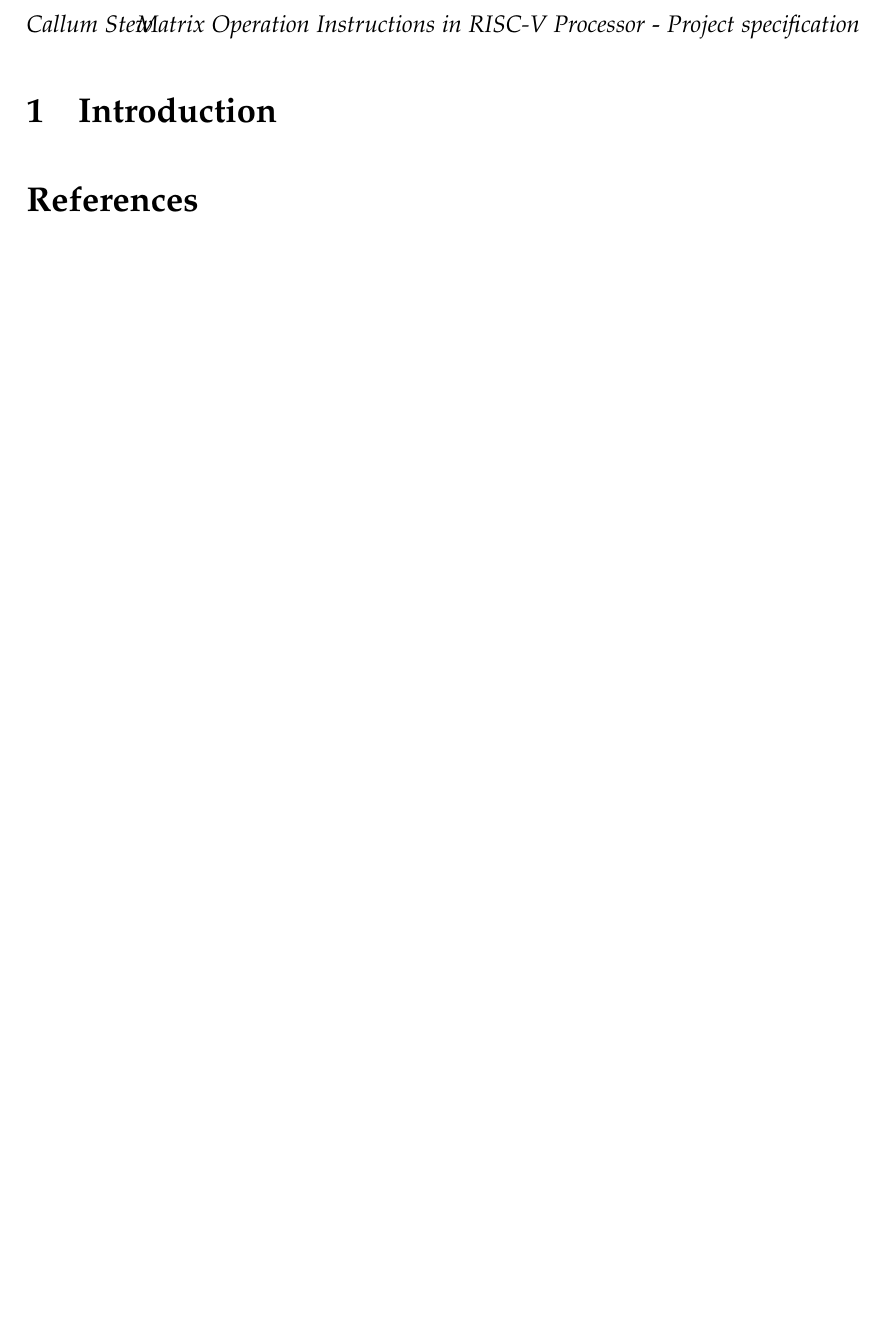
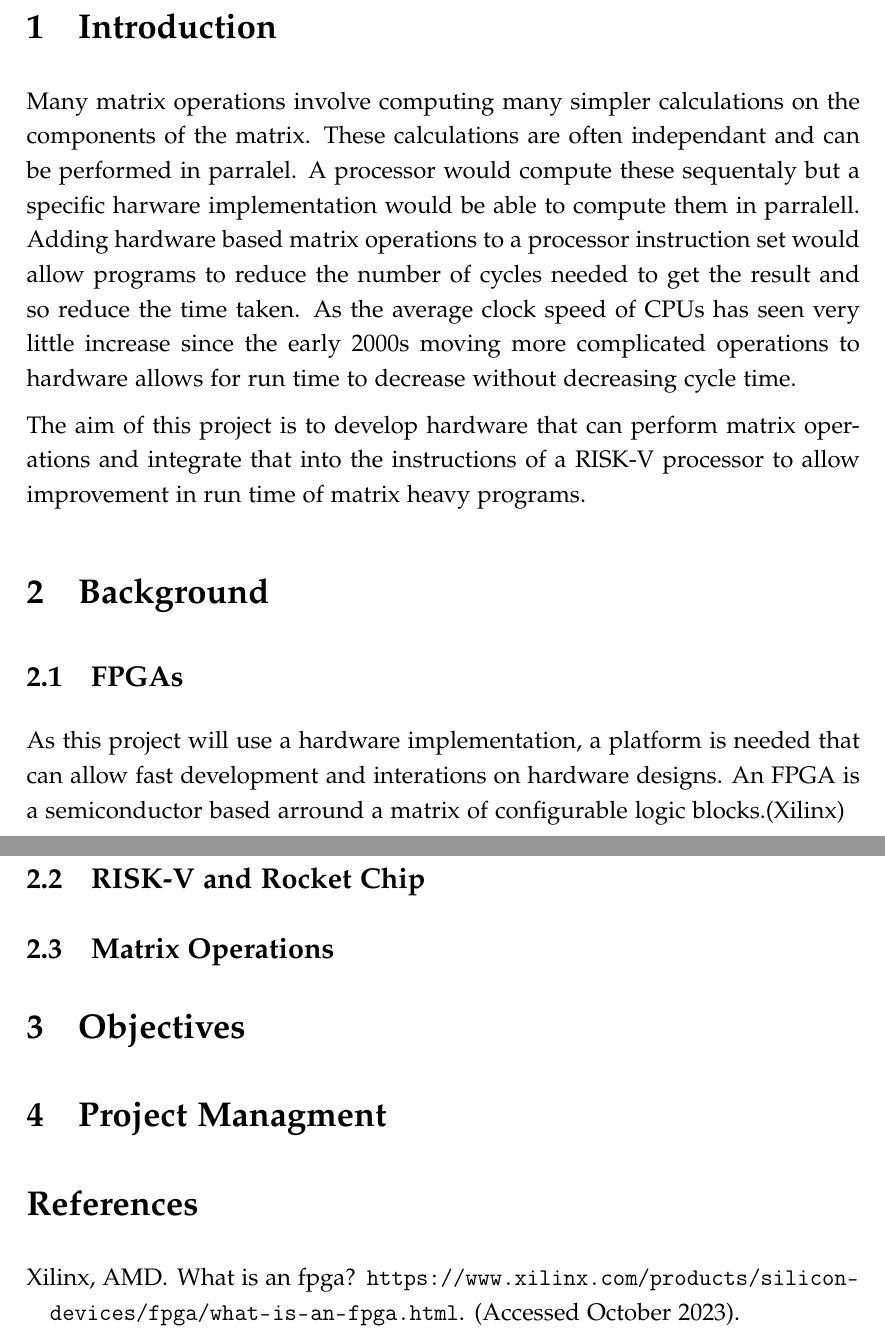
Before and after one commit to lucie-sharpe/degree-project, a LaTeX document (specification/specification.tex): part of page 2 of 2 before the commit and two parts of pages 2 and 3 of 3 after it, the two joined at a grey line, cut at the place of the change, the shorter picture padded with empty space. Compiled offline with pdfLaTeX.

Commit message:
started spec

```diff
--- a/specification/specification.tex
+++ b/specification/specification.tex
@@ -15,8 +15,8 @@
 \makeatletter
 \fancypagestyle{plain}{
 	\fancyhf{}
-	\fancyhead[R]{\textit{\@title} - \textit{\@assignment}}
-    \fancyhead[L]{\textit{\@author}}
+	%\fancyhead[R]{\textit{\@title} - \textit{\@assignment}}
+    %\fancyhead[L]{\textit{\@author}}
     \fancyfoot[C]{\thepage}
 }
 \makeatother
@@ -30,11 +30,21 @@
 \pagestyle{plain}
 
 \section{Introduction}
+Many matrix operations involve computing many simpler calculations on the components of the matrix. These calculations are often independant and can be performed in parralel. A processor would compute these sequentaly but a specific harware implementation would be able to compute them in parralell. Adding hardware based matrix operations to a processor instruction set would allow programs to reduce the number of cycles needed to get the result and so reduce the time taken. As the average clock speed of CPUs has seen very little increase since the early 2000s moving more complicated operations to hardware allows for run time to decrease without decreasing cycle time.
 
-% \input{introduction.tex}
-% \input{background.tex}
-% \input{progress.tex}
-% \input{project-management.tex}
+The aim of this project is to develop hardware that can perform matrix operations and integrate that into the instructions of a RISK-V processor to allow improvement in run time of matrix heavy programs.
+
+\section{Background}
+\subsection{FPGAs}
+As this project will use a hardware implementation, a platform is needed that can allow fast development and interations on hardware designs. An FPGA is a semiconductor based arround a matrix of configurable logic blocks.\citep{whatisanfpga}
+
+\subsection{RISK-V and Rocket Chip}
+
+\subsection{Matrix Operations}
+
+\section{Objectives}
+
+\section{Project Managment}
 
 \bibliographystyle{../common/plainnat}
 \bibliography{../common/bibliography}
```
Also changed, not shown: common/bibliography.bib (+5 -9 lines), specification/specification.pdf (added).
